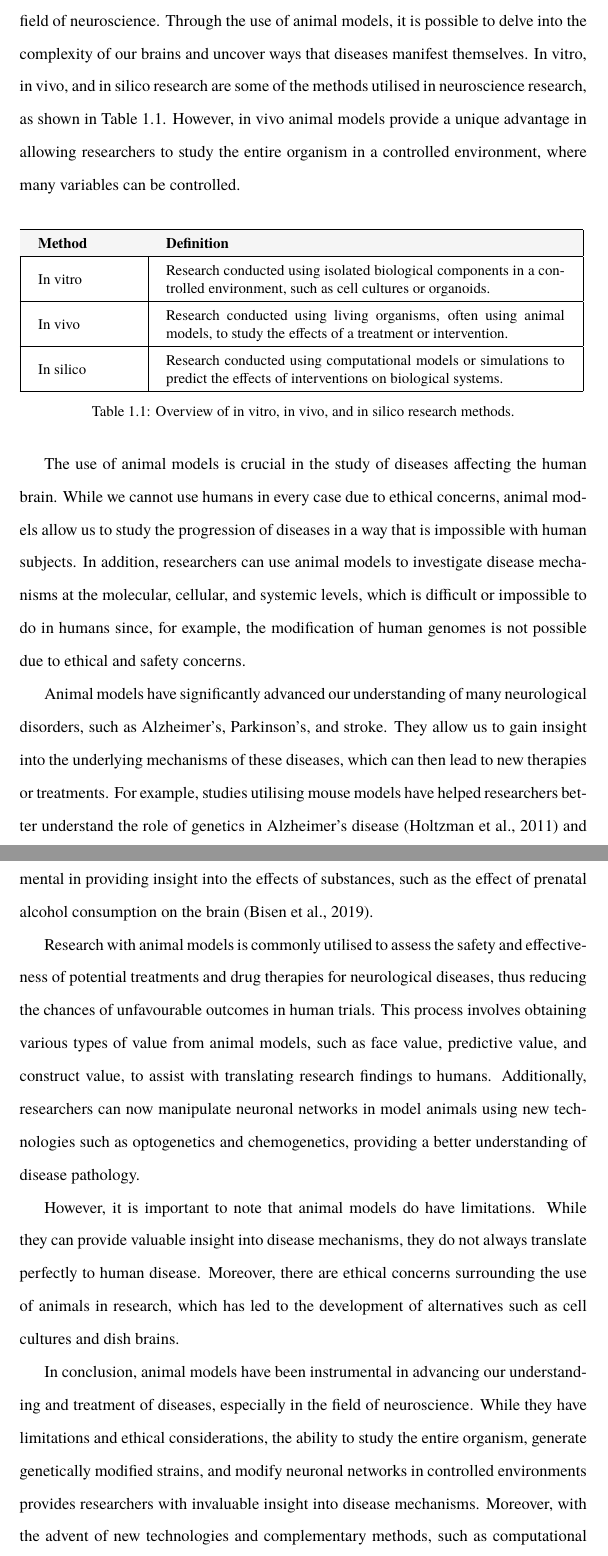
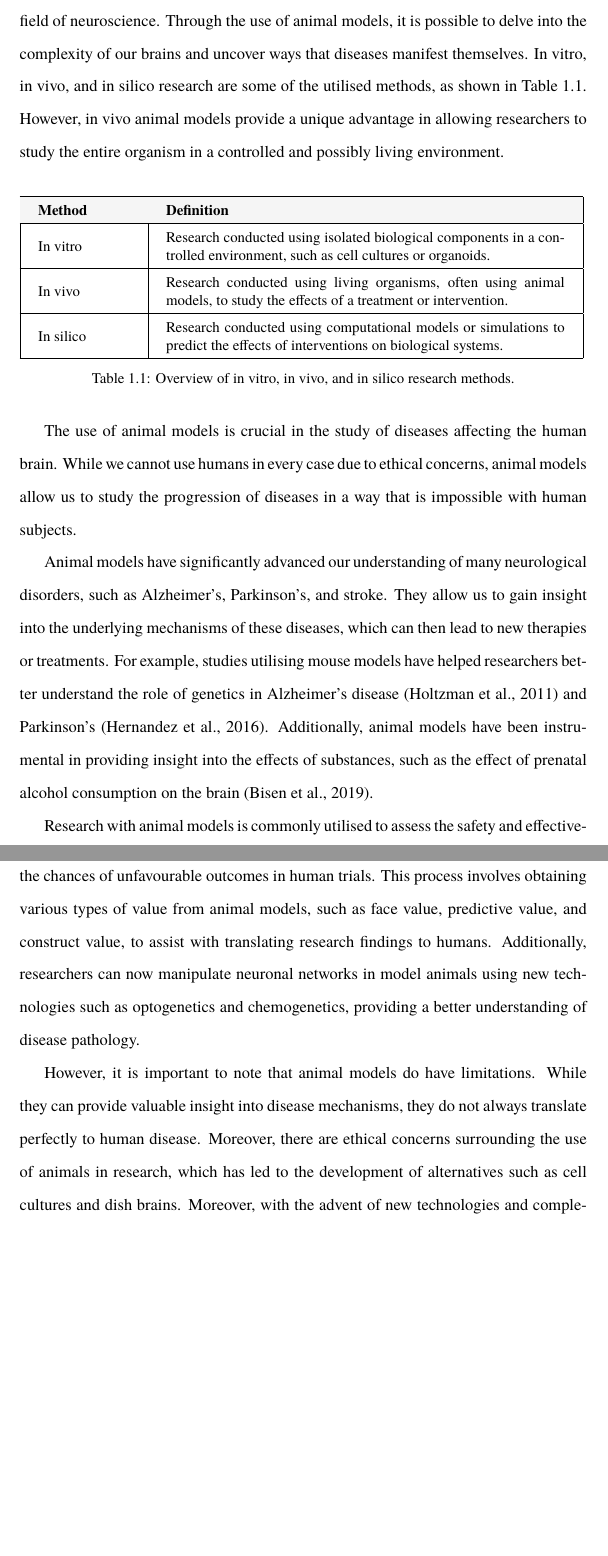
Before and after one commit to danburonline/public-writings, a LaTeX paper (02_essays/2023/04_essay/essay.tex): two parts of pages 4 and 5 of 15, joined at a grey line, cut so that both start at the same text, the shorter picture padded with empty space. Compiled offline with pdfLaTeX.

Commit message:
Shorten the introduction chapter

```diff
--- a/02_essays/2023/04_essay/essay.tex
+++ b/02_essays/2023/04_essay/essay.tex
@@ -112,7 +112,7 @@
   \section{Introduction}
   \label{sec:introduction}
 
-  Animal models have been invaluable tools in biomedical research, particularly in the field of neuroscience. Through the use of animal models, it is possible to delve into the complexity of our brains and uncover ways that diseases manifest themselves. In vitro, in vivo, and in silico research are some of the methods utilised in neuroscience research, as shown in \autoref{tab:overview-research-methods}. However, in vivo animal models provide a unique advantage in allowing researchers to study the entire organism in a controlled environment, where many variables can be controlled.
+  Animal models have been invaluable tools in biomedical research, particularly in the field of neuroscience. Through the use of animal models, it is possible to delve into the complexity of our brains and uncover ways that diseases manifest themselves. In vitro, in vivo, and in silico research are some of the utilised methods, as shown in \autoref{tab:overview-research-methods}. However, in vivo animal models provide a unique advantage in allowing researchers to study the entire organism in a controlled and possibly living environment.
 
   \vspace{10pt} % Increase vertical spacing before table
   \begin{table}[ht]
@@ -136,15 +136,13 @@
     \label{tab:overview-research-methods}
   \end{table}
 
-  The use of animal models is crucial in the study of diseases affecting the human brain. While we cannot use humans in every case due to ethical concerns, animal models allow us to study the progression of diseases in a way that is impossible with human subjects. In addition, researchers can use animal models to investigate disease mechanisms at the molecular, cellular, and systemic levels, which is difficult or impossible to do in humans since, for example, the modification of human genomes is not possible due to ethical and safety concerns.
+  The use of animal models is crucial in the study of diseases affecting the human brain. While we cannot use humans in every case due to ethical concerns, animal models allow us to study the progression of diseases in a way that is impossible with human subjects.
 
   Animal models have significantly advanced our understanding of many neurological disorders, such as Alzheimer’s, Parkinson’s, and stroke. They allow us to gain insight into the underlying mechanisms of these diseases, which can then lead to new therapies or treatments. For example, studies utilising mouse models have helped researchers better understand the role of genetics in Alzheimer’s disease \citep{holtzman_alzheimers_2011} and Parkinson’s \citep{hernandez_genetics_2016}. Additionally, animal models have been instrumental in providing insight into the effects of substances, such as the effect of prenatal alcohol consumption on the brain \citep{bisen_proteomic_2019}.
 
   Research with animal models is commonly utilised to assess the safety and effectiveness of potential treatments and drug therapies for neurological diseases, thus reducing the chances of unfavourable outcomes in human trials. This process involves obtaining various types of value from animal models, such as face value, predictive value, and construct value, to assist with translating research findings to humans. Additionally, researchers can now manipulate neuronal networks in model animals using new technologies such as optogenetics and chemogenetics, providing a better understanding of disease pathology.
 
-  However, it is important to note that animal models do have limitations. While they can provide valuable insight into disease mechanisms, they do not always translate perfectly to human disease. Moreover, there are ethical concerns surrounding the use of animals in research, which has led to the development of alternatives such as cell cultures and dish brains.
-
-  In conclusion, animal models have been instrumental in advancing our understanding and treatment of diseases, especially in the field of neuroscience. While they have limitations and ethical considerations, the ability to study the entire organism, generate genetically modified strains, and modify neuronal networks in controlled environments provides researchers with invaluable insight into disease mechanisms. Moreover, with the advent of new technologies and complementary methods, such as computational neuroscience and in vitro approaches, animal models can be combined with other techniques to help solve the mysteries of the human brain.
+  However, it is important to note that animal models do have limitations. While they can provide valuable insight into disease mechanisms, they do not always translate perfectly to human disease. Moreover, there are ethical concerns surrounding the use of animals in research, which has led to the development of alternatives such as cell cultures and dish brains. Moreover, with the advent of new technologies and complementary methods, such as computational neuroscience and in vitro approaches, animal models can be combined with other techniques to help solve the mysteries of the human brain.
 
   \section{Advancements with Animal Models}
   \label{sec:advancements}
```
